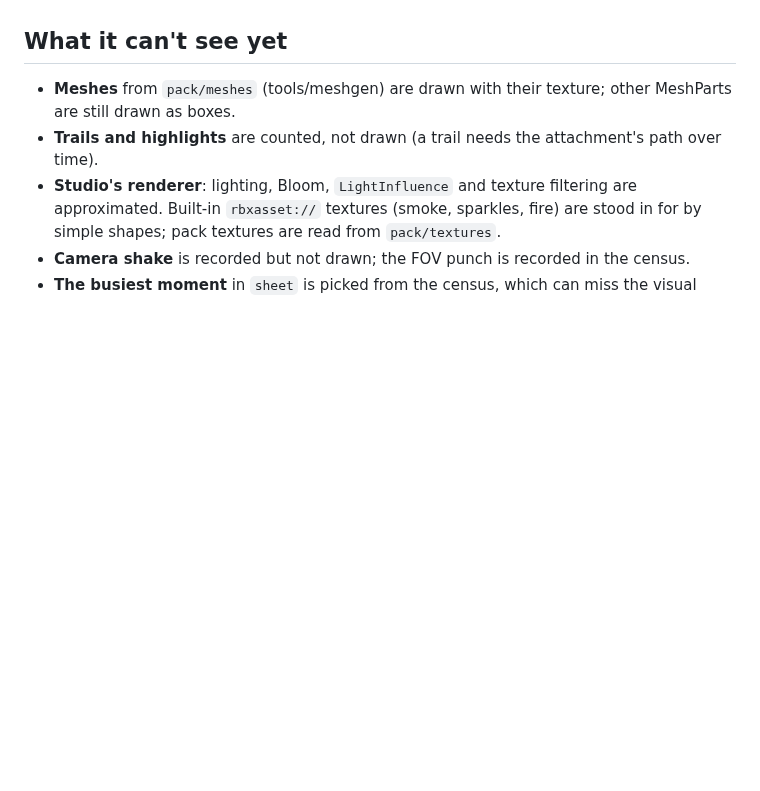
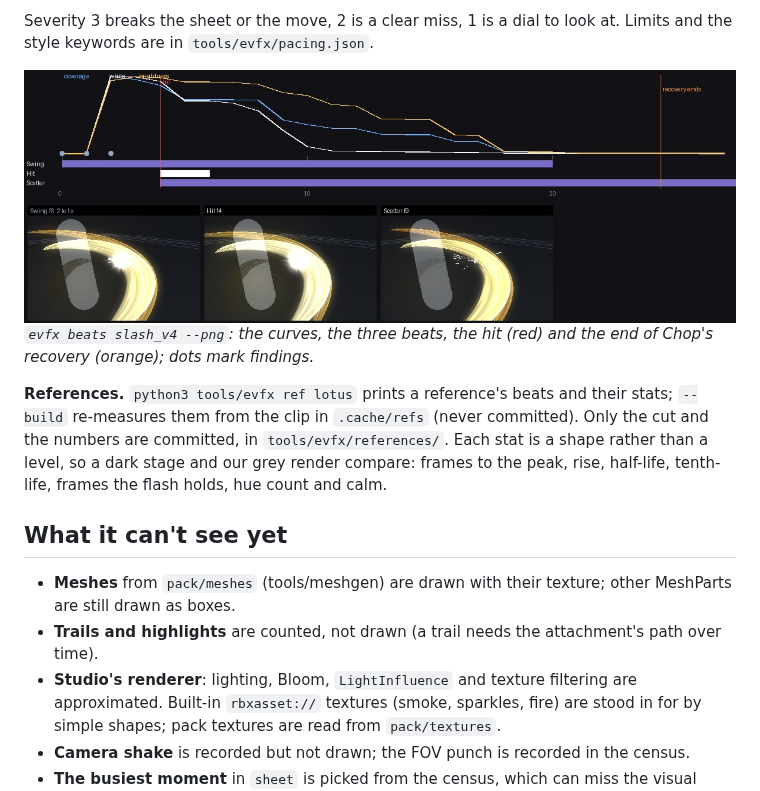
Before and after one commit to VuxSussy/EasyVFX, a Markdown page: docs/agentic-loop.md, the part around one of its changes. Rendered like a GitHub page; pictures changed too: docs/beats-slash-v4.jpg (added); blank space fills up the shorter version.

```diff
--- a/docs/agentic-loop.md
+++ b/docs/agentic-loop.md
@@ -75,3 +119,15 @@ Scores are for comparing before and after, not pass or fail.
+Severity 3 breaks the sheet or the move, 2 is a clear miss, 1 is a dial to look at. Limits and the style keywords are
+in `tools/evfx/pacing.json`.
+
+![The beat judge on slash_v4](beats-slash-v4.jpg)
+*`evfx beats slash_v4 --png`: the curves, the three beats, the hit (red) and the end of Chop's recovery (orange); dots
+mark findings.*
+
+**References.** `python3 tools/evfx ref lotus` prints a reference's beats and their stats; `--build` re-measures them
+from the clip in `.cache/refs` (never committed). Only the cut and the numbers are committed, in
+`tools/evfx/references/`. Each stat is a shape rather than a level, so a dark stage and our grey render compare:
+frames to the peak, rise, half-life, tenth-life, frames the flash holds, hue count and calm.
+
 ## What it can't see yet
 
 - **Meshes** from `pack/meshes` (tools/meshgen) are drawn with their texture; other MeshParts are still drawn as boxes.
```
Also changed, not shown: other parts of docs/agentic-loop.md (+44 -0 lines), CHANGELOG.md (+12 -0 lines), docs/plan-real-vfx.md (+5 -0 lines), docs/beats-bloom-strike.jpg (added), 14 other files.
